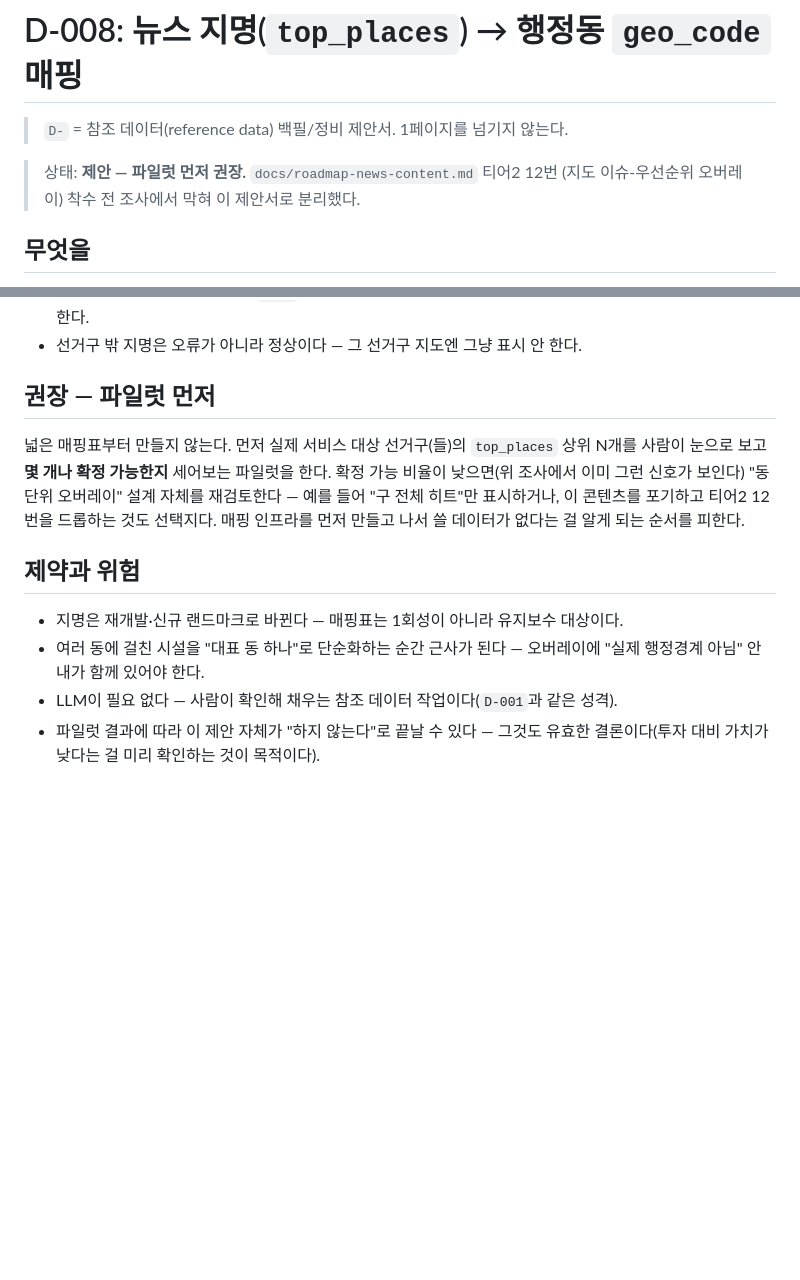
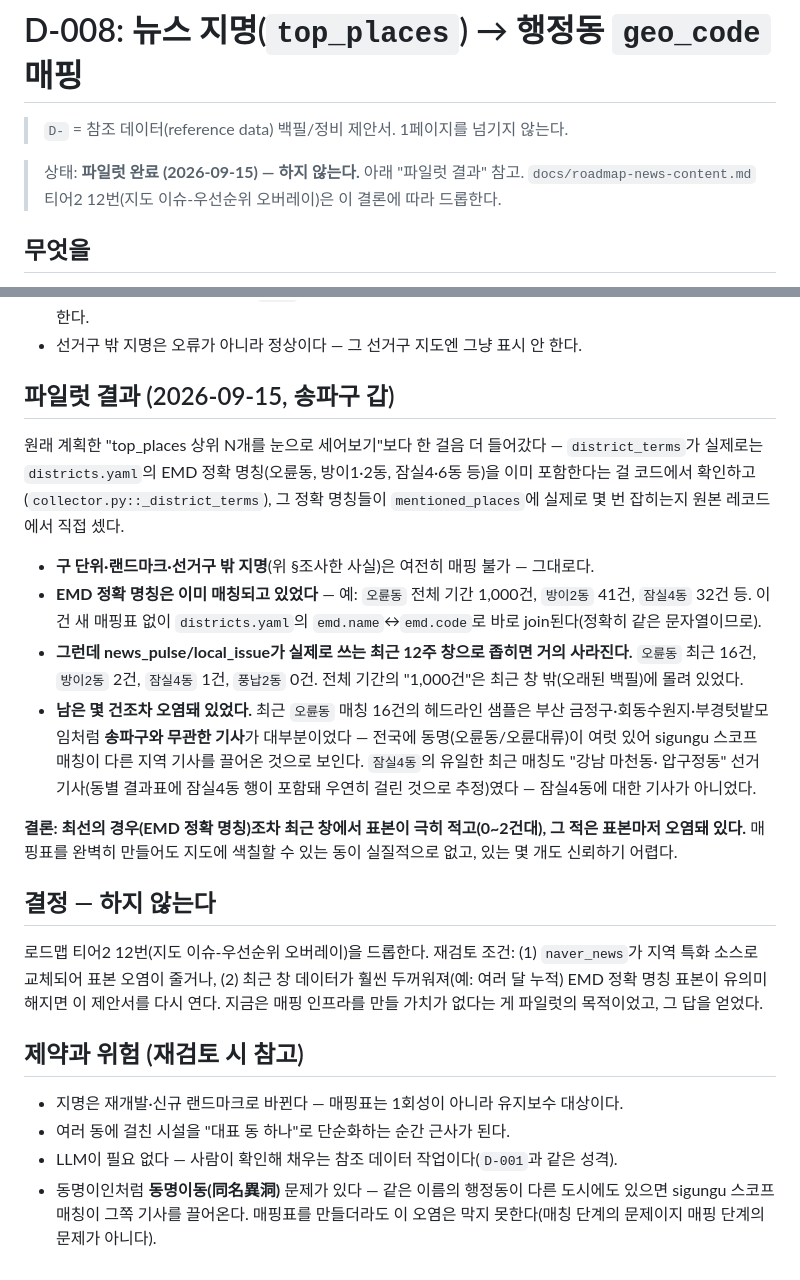
Before and after one commit to wjddntjr555w/votelink2, a Markdown page: docs/proposals/D-008-place-name-geo-mapping.md, 2 parts joined by grey strips. GitHub-like rendering; blank space fills up the shorter version.

Commit message:
docs: D-008 파일럿 완료 — 지도 이슈 오버레이 드롭
계획한 "top_places 상위 N개 눈으로 세기"보다 한 걸음 더 들어가,
district_terms 가 실제로는 districts.yaml 의 EMD 정확 명칭(오륜동 등)
을 이미 포함한다는 걸 코드에서 확인하고, 그 정확 명칭이 실제
mentioned_places 에 몇 번 잡히는지 원본 레코드로 직접 셌다.

결과: 최선의 경우(EMD 정확 명칭, 매핑표 없이 바로 join 가능)조차
news_pulse/local_issue 가 쓰는 최근 12주 창에서 표본이 0~2건대로
극히 적었다(오륜동 최근 16건·방이2동 2건·잠실4동 1건·풍납2동 0건 —
전체 기간 "1,000건"은 창 밖 오래된 백필에 몰려 있었다). 그 몇 건조차
헤드라인을 대조해보니 동명이동(전국에 같은 이름의 행정동이 있어 다른
도시 기사가 섞임) 오염이 확인됐다(오륜동 매칭 다수가 부산 금정구
기사, 잠실4동의 유일한 매칭도 강남 선거 기사였다).

매핑 인프라를 만들 가치가 없다는 결론 — 로드맵 티어2 12번(지도 이슈-
우선순위 오버레이) 드롭. 재검토 조건은 D-008에 남겨뒀다. 이걸로 티어
1·2 전부 마무리(12번은 파일럿 후 의도적 드롭).

Co-Authored-By: Claude Sonnet 5 <noreply@anthropic.com>
Claude-Session: https://claude.ai/code/session_01SQcjiq3yFj1smptaHDuy1D

```diff
--- a/docs/proposals/D-008-place-name-geo-mapping.md
+++ b/docs/proposals/D-008-place-name-geo-mapping.md
@@ -2,8 +2,9 @@
 
 > `D-` = 참조 데이터(reference data) 백필/정비 제안서. 1페이지를 넘기지 않는다.
 
-> 상태: **제안 — 파일럿 먼저 권장.** `docs/roadmap-news-content.md` 티어2 12번
-> (지도 이슈-우선순위 오버레이) 착수 전 조사에서 막혀 이 제안서로 분리했다.
+> 상태: **파일럿 완료 (2026-09-15) — 하지 않는다.** 아래 "파일럿 결과" 참고.
+> `docs/roadmap-news-content.md` 티어2 12번(지도 이슈-우선순위 오버레이)은
+> 이 결론에 따라 드롭한다.
 
 ## 무엇을
 
@@ -47,20 +48,44 @@ EMD 9개: 풍납1·2동, 방이1·2동, 오륜동, 송파1·2동, 잠실4·6동.
   "정답"이 아니라 "근사"임을 화면에 함께 알려야 한다.
 - 선거구 밖 지명은 오류가 아니라 정상이다 — 그 선거구 지도엔 그냥 표시 안 한다.
 
-## 권장 — 파일럿 먼저
+## 파일럿 결과 (2026-09-15, 송파구 갑)
 
-넓은 매핑표부터 만들지 않는다. 먼저 실제 서비스 대상 선거구(들)의 `top_places` 상위
-N개를 사람이 눈으로 보고 **몇 개나 확정 가능한지** 세어보는 파일럿을 한다. 확정 가능
-비율이 낮으면(위 조사에서 이미 그런 신호가 보인다) "동 단위 오버레이" 설계 자체를
-재검토한다 — 예를 들어 "구 전체 히트"만 표시하거나, 이 콘텐츠를 포기하고 티어2 12번을
-드롭하는 것도 선택지다. 매핑 인프라를 먼저 만들고 나서 쓸 데이터가 없다는 걸 알게 되는
-순서를 피한다.
+원래 계획한 "top_places 상위 N개를 눈으로 세어보기"보다 한 걸음 더 들어갔다 —
+`district_terms`가 실제로는 `districts.yaml`의 EMD 정확 명칭(오륜동, 방이1·2동,
+잠실4·6동 등)을 이미 포함한다는 걸 코드에서 확인하고(`collector.py::_district_terms`),
+그 정확 명칭들이 `mentioned_places`에 실제로 몇 번 잡히는지 원본 레코드에서 직접 셌다.
 
-## 제약과 위험
+- **구 단위·랜드마크·선거구 밖 지명**(위 §조사한 사실)은 여전히 매핑 불가 — 그대로다.
+- **EMD 정확 명칭은 이미 매칭되고 있었다** — 예: `오륜동` 전체 기간 1,000건,
+  `방이2동` 41건, `잠실4동` 32건 등. 이건 새 매핑표 없이 `districts.yaml`의
+  `emd.name`↔`emd.code`로 바로 join된다(정확히 같은 문자열이므로).
+- **그런데 news_pulse/local_issue가 실제로 쓰는 최근 12주 창으로 좁히면 거의
+  사라진다.** `오륜동` 최근 16건, `방이2동` 2건, `잠실4동` 1건, `풍납2동` 0건.
+  전체 기간의 "1,000건"은 최근 창 밖(오래된 백필)에 몰려 있었다.
+- **남은 몇 건조차 오염돼 있었다.** 최근 `오륜동` 매칭 16건의 헤드라인 샘플은
+  부산 금정구·회동수원지·부경텃밭모임처럼 **송파구와 무관한 기사**가 대부분이었다
+  — 전국에 동명(오륜동/오륜대류)이 여럿 있어 sigungu 스코프 매칭이 다른 지역
+  기사를 끌어온 것으로 보인다. `잠실4동`의 유일한 최근 매칭도 "강남 마천동·
+  압구정동" 선거 기사(동별 결과표에 잠실4동 행이 포함돼 우연히 걸린 것으로
+  추정)였다 — 잠실4동에 대한 기사가 아니었다.
+
+**결론: 최선의 경우(EMD 정확 명칭)조차 최근 창에서 표본이 극히 적고(0~2건대),
+그 적은 표본마저 오염돼 있다.** 매핑표를 완벽히 만들어도 지도에 색칠할 수 있는
+동이 실질적으로 없고, 있는 몇 개도 신뢰하기 어렵다.
+
+## 결정 — 하지 않는다
+
+로드맵 티어2 12번(지도 이슈-우선순위 오버레이)을 드롭한다. 재검토 조건: (1)
+`naver_news`가 지역 특화 소스로 교체되어 표본 오염이 줄거나, (2) 최근 창 데이터가
+훨씬 두꺼워져(예: 여러 달 누적) EMD 정확 명칭 표본이 유의미해지면 이 제안서를
+다시 연다. 지금은 매핑 인프라를 만들 가치가 없다는 게 파일럿의 목적이었고, 그
+답을 얻었다.
+
+## 제약과 위험 (재검토 시 참고)
 
 - 지명은 재개발·신규 랜드마크로 바뀐다 — 매핑표는 1회성이 아니라 유지보수 대상이다.
-- 여러 동에 걸친 시설을 "대표 동 하나"로 단순화하는 순간 근사가 된다 — 오버레이에
-  "실제 행정경계 아님" 안내가 함께 있어야 한다.
+- 여러 동에 걸친 시설을 "대표 동 하나"로 단순화하는 순간 근사가 된다.
 - LLM이 필요 없다 — 사람이 확인해 채우는 참조 데이터 작업이다(`D-001`과 같은 성격).
-- 파일럿 결과에 따라 이 제안 자체가 "하지 않는다"로 끝날 수 있다 — 그것도 유효한
-  결론이다(투자 대비 가치가 낮다는 걸 미리 확인하는 것이 목적이다).
+- 동명이인처럼 **동명이동(同名異洞)** 문제가 있다 — 같은 이름의 행정동이 다른
+  도시에도 있으면 sigungu 스코프 매칭이 그쪽 기사를 끌어온다. 매핑표를 만들더라도
+  이 오염은 막지 못한다(매칭 단계의 문제이지 매핑 단계의 문제가 아니다).
```
Also changed, not shown: docs/roadmap-news-content.md (+2 -2 lines).
